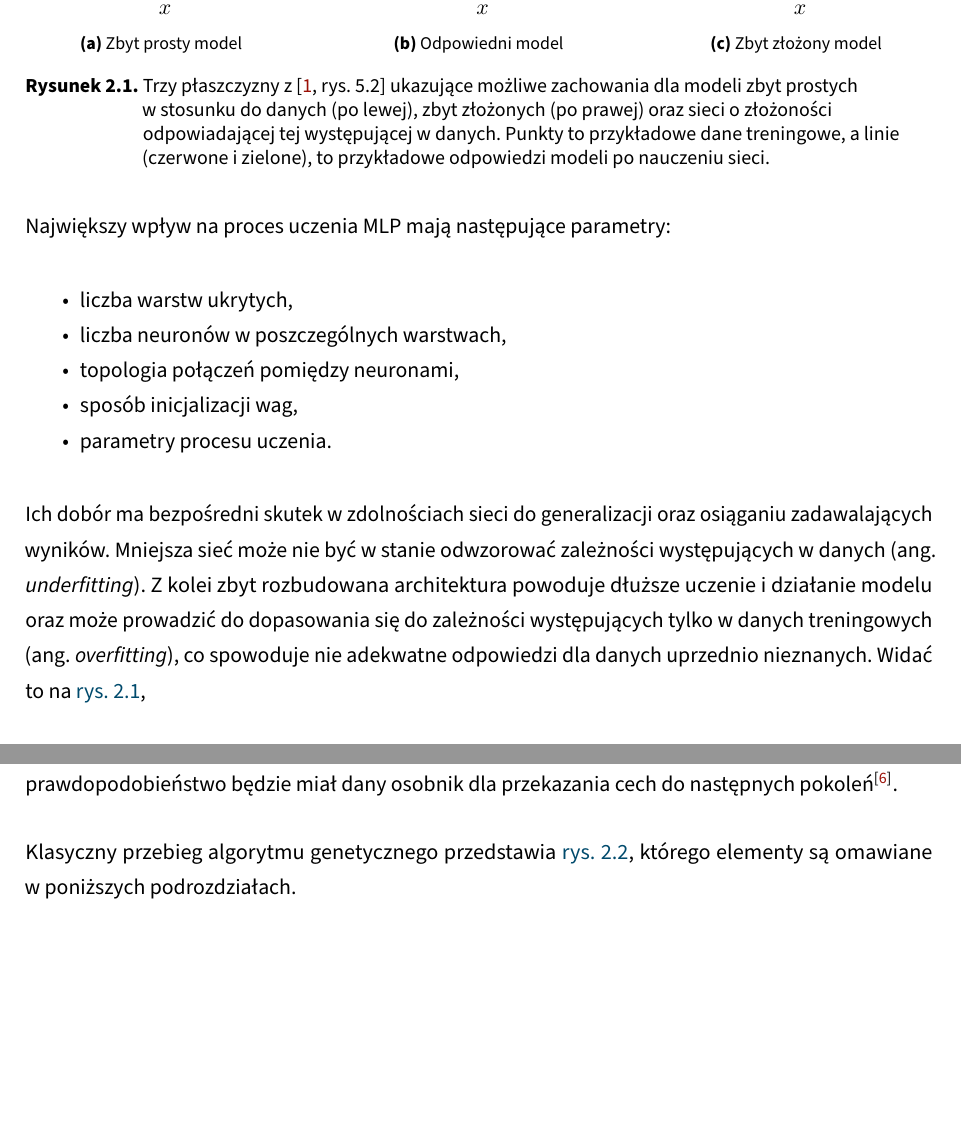
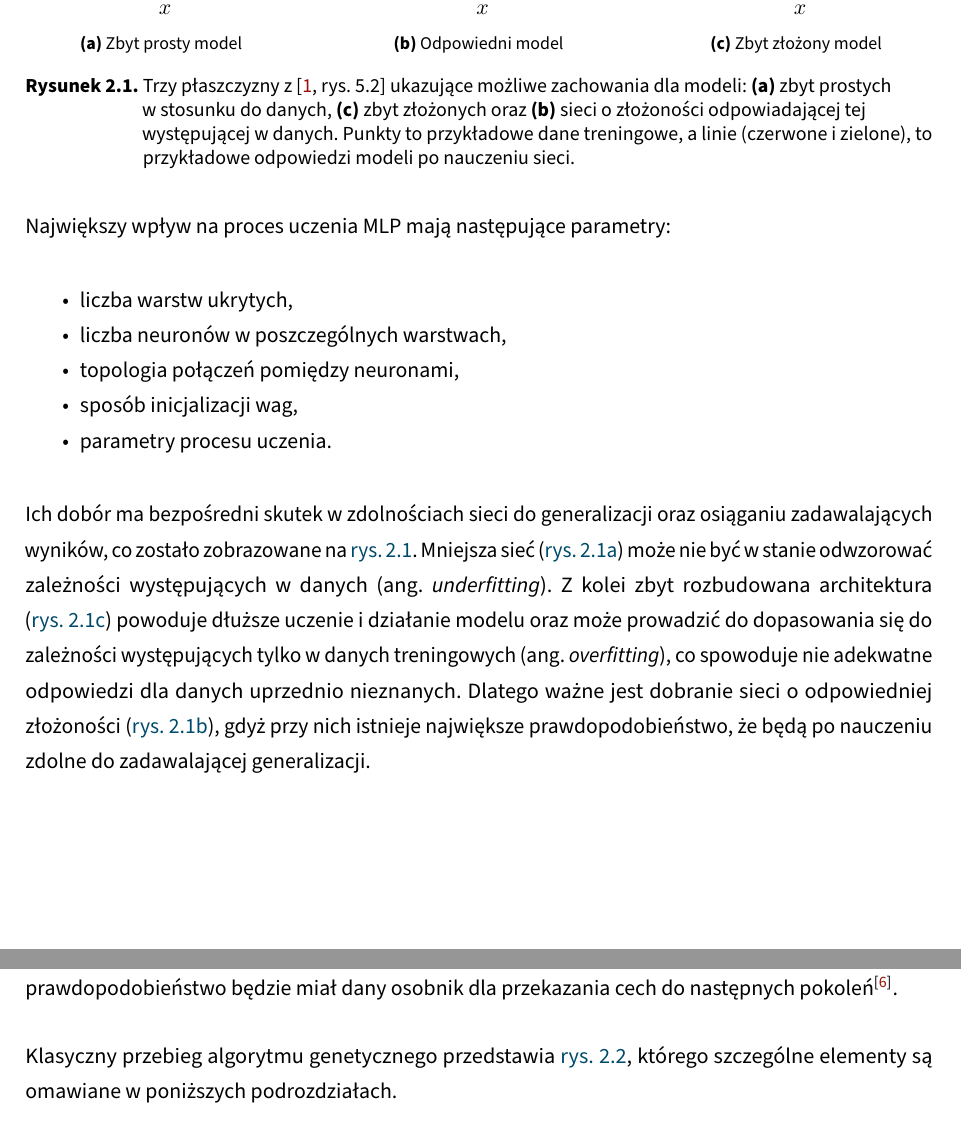
Before and after one commit to zlog7918/gaaml, a LaTeX thesis (EE-dyplom/EE-dyplom.tex, which reads EE-dyplom/tekst/chapters/02_theory_and_prev_solutions.tex): two parts of pages 18 and 20 of 38, joined at a grey line, cut so that both start at the same text, the shorter picture padded with empty space. Compiled offline with pdfLaTeX; a LaTeX package or settings file that is missing is left out.

Commit message:
improved text and referencing

```diff
--- a/EE-dyplom/tekst/chapters/02_theory_and_prev_solutions.tex
+++ b/EE-dyplom/tekst/chapters/02_theory_and_prev_solutions.tex
@@ -175,18 +175,27 @@ mają następujące parametry:
 
 Ich dobór ma bezpośredni skutek
 w~zdolnościach sieci do generalizacji
-oraz osiąganiu zadawalających wyników.
-Mniejsza sieć może nie być
-w~stanie odwzorować zależności
+oraz osiąganiu zadawalających wyników,
+co zostało zobrazowane na
+\cref{fig:fitting_under_over}.
+Mniejsza sieć (\cref{subfig:underfitting})
+może nie być w~stanie odwzorować zależności
 występujących w~danych (ang. \textit{underfitting}).
 Z~kolei zbyt rozbudowana architektura
-powoduje dłuższe uczenie i~działanie modelu
-oraz może prowadzić do dopasowania się
-do zależności występujących tylko
-w~danych treningowych (ang. \textit{overfitting}),
+(\cref{subfig:overfitting}) powoduje dłuższe uczenie
+i~działanie modelu oraz może prowadzić
+do dopasowania się do zależności występujących
+tylko w~danych treningowych (ang. \textit{overfitting}),
 co spowoduje nie adekwatne odpowiedzi
 dla danych uprzednio nieznanych.
-Widać to na \cref{fig:fitting_under_over},
+Dlatego ważne jest dobranie sieci
+o odpowiedniej złożoności
+(\cref{subfig:appropriate_capacity}),
+gdyż przy nich istnieje
+największe prawdopodobieństwo,
+że będą po nauczeniu zdolne
+do zadawalającej generalizacji.
+
 \begin{figure}
   \centering
   \begin{subfigure}{0.3\textwidth}
@@ -211,9 +220,13 @@ Widać to na \cref{fig:fitting_under_over},
     Trzy płaszczyzny
     z~\cite[rys. 5.2]{Goodfellow-et-al-2016}
     ukazujące możliwe zachowania
-    dla modeli zbyt prostych w~stosunku
-    do danych (po lewej), zbyt złożonych (po prawej)
-    oraz sieci o~złożoności odpowiadającej
+    dla modeli:
+    \textbf{(\subref*{subfig:underfitting})}
+    zbyt prostych w~stosunku do danych,
+    \textbf{(\subref*{subfig:overfitting})}
+    zbyt złożonych oraz
+    \textbf{(\subref*{subfig:appropriate_capacity})}
+    sieci o~złożoności odpowiadającej
     tej występującej w~danych.
     Punkty to przykładowe dane treningowe,
     a~linie (czerwone i~zielone),
@@ -322,7 +335,7 @@ do następnych pokoleń%
 
 Klasyczny przebieg algorytmu genetycznego
 przedstawia \cref{fig:genetic_flow},
-którego elementy są omawiane w~poniższych podrozdziałach.
+którego szczególne elementy są omawiane w~poniższych podrozdziałach.
 \begin{figure}
   \centering \scalebox{0.9}{%
     \input{img/02_img/genetic_flow.tikz.tex}%
```
